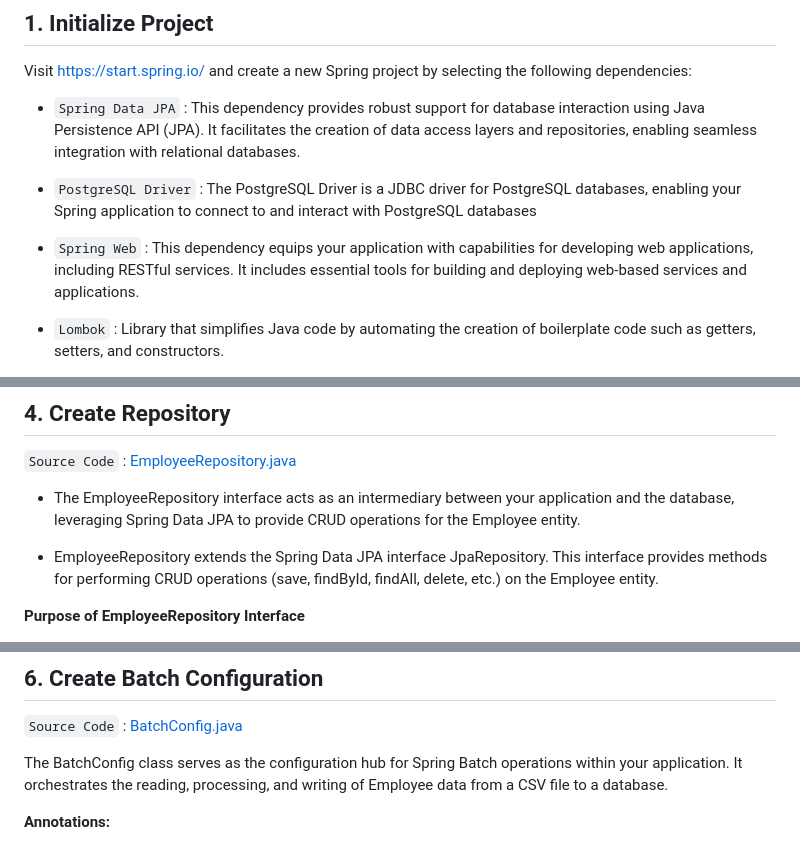
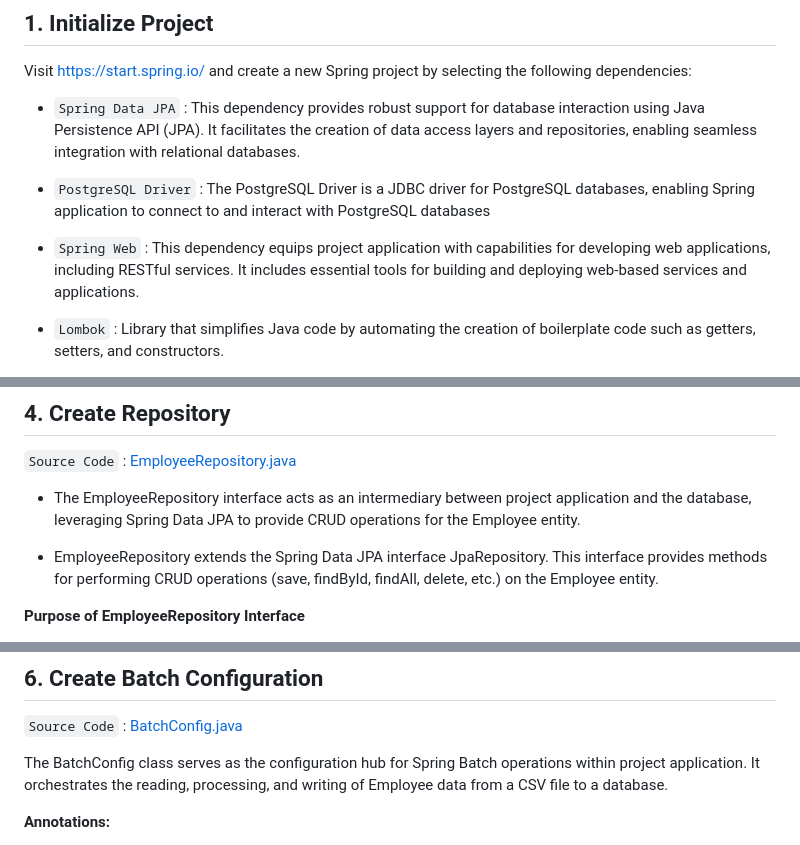
Before and after one commit to affandyfandy/java-jebi, a Markdown page: Week 3 (24 June - 28 June)/Assignment 2/README.md, 3 parts joined by grey strips. Drawn GitHub-style.

Commit message:
update A2

```diff
--- a/Week 3 (24 June - 28 June)/Assignment 2/README.md
+++ b/Week 3 (24 June - 28 June)/Assignment 2/README.md
@@ -23,8 +23,8 @@ menu
 ## 1. Initialize Project
 Visit https://start.spring.io/ and create a new Spring project by selecting the following dependencies:
 - `Spring Data JPA` : This dependency provides robust support for database interaction using Java Persistence API (JPA). It facilitates the creation of data access layers and repositories, enabling seamless integration with relational databases.
-- `PostgreSQL Driver` : The PostgreSQL Driver is a JDBC driver for PostgreSQL databases, enabling your Spring application to connect to and interact with PostgreSQL databases
-- `Spring Web` : This dependency equips your application with capabilities for developing web applications, including RESTful services. It includes essential tools for building and deploying web-based services and applications.
+- `PostgreSQL Driver` : The PostgreSQL Driver is a JDBC driver for PostgreSQL databases, enabling Spring application to connect to and interact with PostgreSQL databases
+- `Spring Web` : This dependency equips project application with capabilities for developing web applications, including RESTful services. It includes essential tools for building and deploying web-based services and applications.
 - `Lombok` : Library that simplifies Java code by automating the creation of boilerplate code such as getters, setters, and constructors.
 - `Spring Batch` : Spring Batch is a framework within the Spring ecosystem focused on processing large volumes of batch data. It provides reusable functions for tasks like reading large datasets, processing them, and writing back to databases. Spring Batch handles transactions, chunk-based processing, and job restartability, making it suitable for complex and reliable batch processing tasks.
 
@@ -77,7 +77,7 @@ The Employee model class serves as a blueprint for representing employee data in
 ## 4. Create Repository
 `Source Code` : [EmployeeRepository.java](https://github.com/affandyfandy/java-jebi/blob/week_03/Week%203%20(24%20June%20-%2028%20June)/Assignment%202/src/main/java/jebi/hendardi/lecture5/repository/EmployeeRepository.java)
 
-- The EmployeeRepository interface acts as an intermediary between your application and the database, leveraging Spring Data JPA to provide CRUD operations for the Employee entity.
+- The EmployeeRepository interface acts as an intermediary between project application and the database, leveraging Spring Data JPA to provide CRUD operations for the Employee entity.
 
 - EmployeeRepository extends the Spring Data JPA interface JpaRepository. This interface provides methods for performing CRUD operations (save, findById, findAll, delete, etc.) on the Employee entity.
 
@@ -156,7 +156,7 @@ EmployeeService class serves as a pivotal component in application's service lay
 
 `Source Code` : [BatchConfig.java](https://github.com/affandyfandy/java-jebi/blob/week_03/Week%203%20(24%20June%20-%2028%20June)/Assignment%202/src/main/java/jebi/hendardi/lecture5/config/BatchConfig.java)
 
-The BatchConfig class serves as the configuration hub for Spring Batch operations within your application. It orchestrates the reading, processing, and writing of Employee data from a CSV file to a database.
+The BatchConfig class serves as the configuration hub for Spring Batch operations within project application. It orchestrates the reading, processing, and writing of Employee data from a CSV file to a database.
 
 
 **Annotations:**
```
